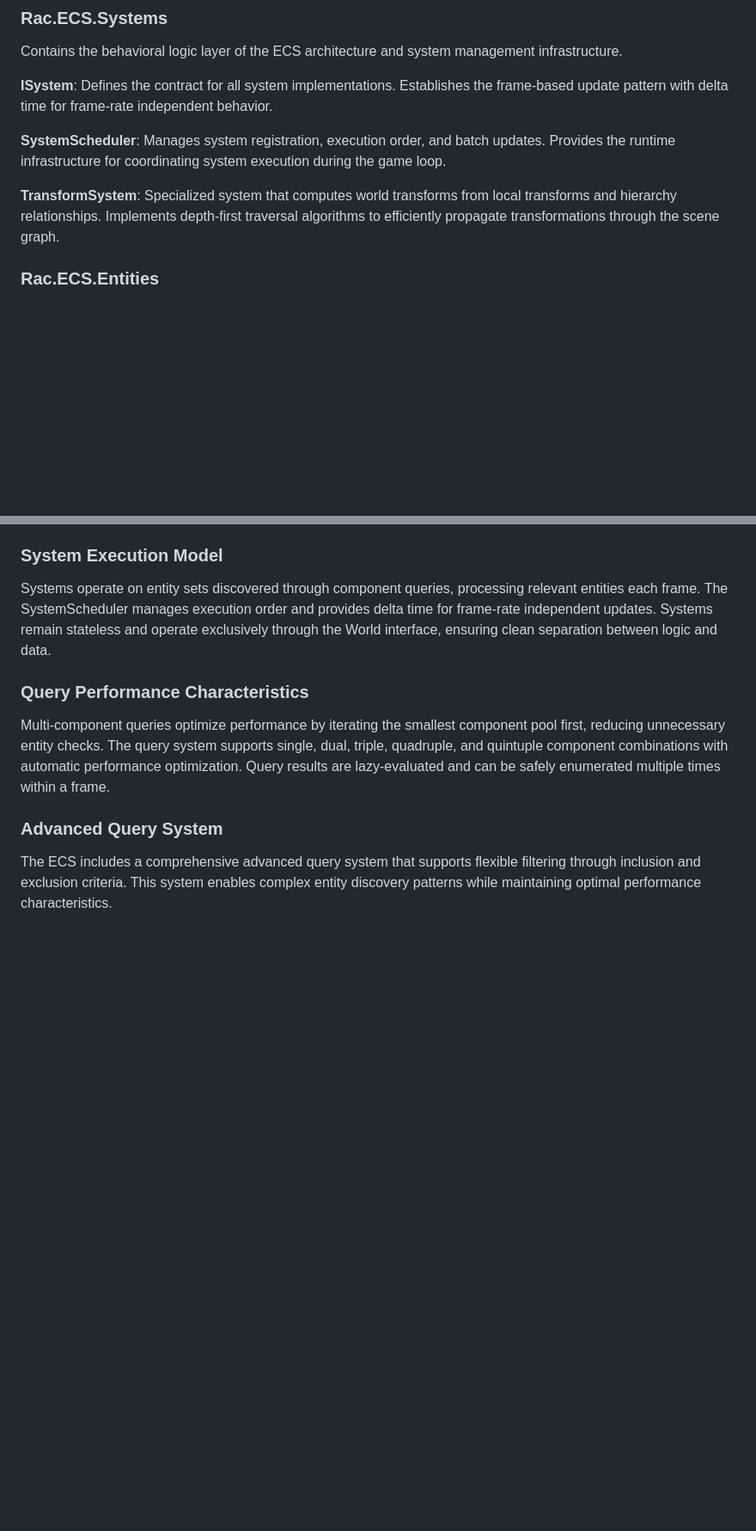
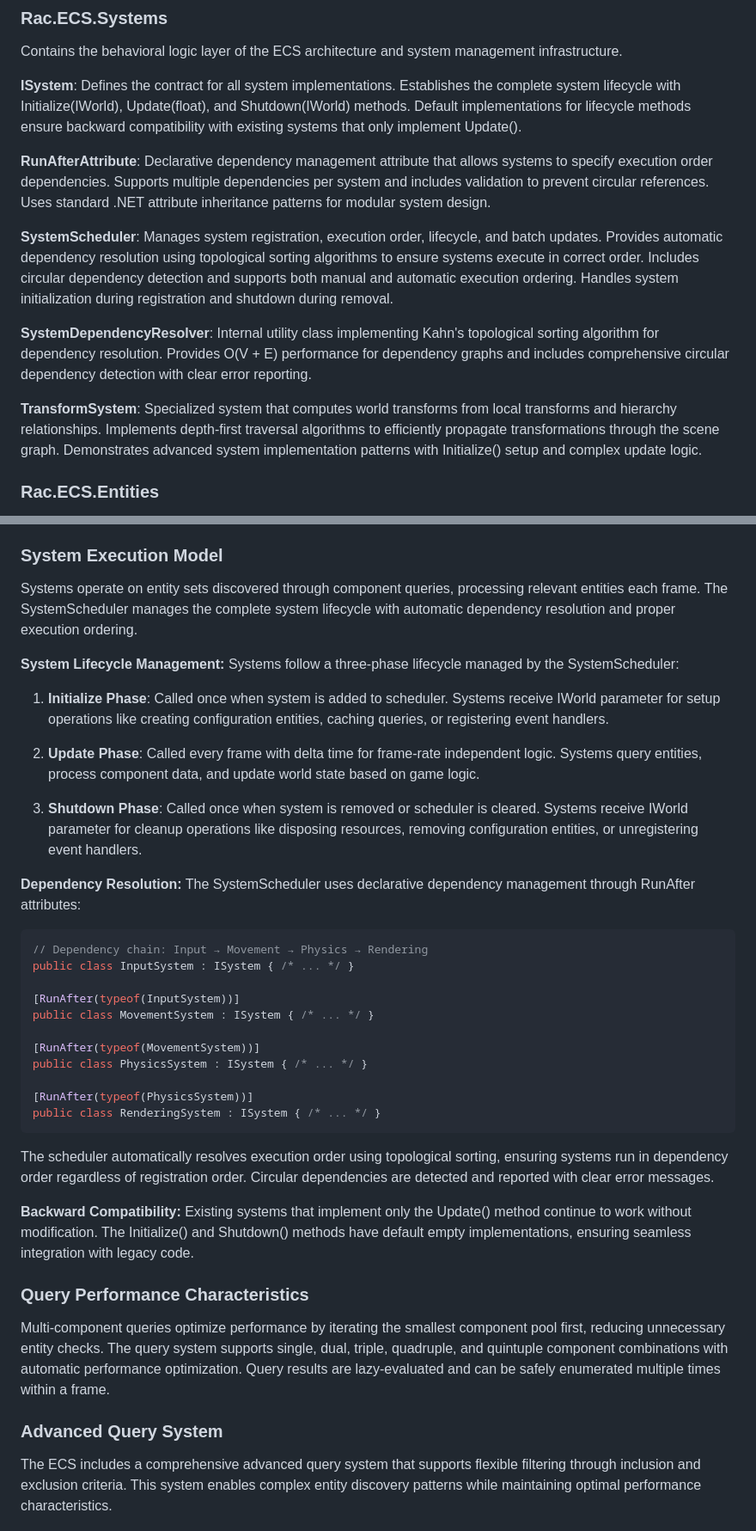
Before and after one commit to tomasforsman/RACEngine, a Markdown page: docs/projects/Rac.ECS.md, 2 parts joined by grey strips. Shown at 86% size. GitHub-like rendering; blank space fills up the shorter version.

````diff
--- a/docs/projects/Rac.ECS.md
+++ b/docs/projects/Rac.ECS.md
@@ -61,11 +61,15 @@ Houses all component definitions and the base component interface. Components in
 
 Contains the behavioral logic layer of the ECS architecture and system management infrastructure.
 
-**ISystem**: Defines the contract for all system implementations. Establishes the frame-based update pattern with delta time for frame-rate independent behavior.
+**ISystem**: Defines the contract for all system implementations. Establishes the complete system lifecycle with Initialize(IWorld), Update(float), and Shutdown(IWorld) methods. Default implementations for lifecycle methods ensure backward compatibility with existing systems that only implement Update().
 
-**SystemScheduler**: Manages system registration, execution order, and batch updates. Provides the runtime infrastructure for coordinating system execution during the game loop.
+**RunAfterAttribute**: Declarative dependency management attribute that allows systems to specify execution order dependencies. Supports multiple dependencies per system and includes validation to prevent circular references. Uses standard .NET attribute inheritance patterns for modular system design.
 
-**TransformSystem**: Specialized system that computes world transforms from local transforms and hierarchy relationships. Implements depth-first traversal algorithms to efficiently propagate transformations through the scene graph.
+**SystemScheduler**: Manages system registration, execution order, lifecycle, and batch updates. Provides automatic dependency resolution using topological sorting algorithms to ensure systems execute in correct order. Includes circular dependency detection and supports both manual and automatic execution ordering. Handles system initialization during registration and shutdown during removal.
+
+**SystemDependencyResolver**: Internal utility class implementing Kahn's topological sorting algorithm for dependency resolution. Provides O(V + E) performance for dependency graphs and includes comprehensive circular dependency detection with clear error reporting.
+
+**TransformSystem**: Specialized system that computes world transforms from local transforms and hierarchy relationships. Implements depth-first traversal algorithms to efficiently propagate transformations through the scene graph. Demonstrates advanced system implementation patterns with Initialize() setup and complex update logic.
 
 ### Rac.ECS.Entities
 
@@ -83,7 +87,38 @@ The hierarchy system operates on two-way relationships where parent entities mai
 
 ### System Execution Model
 
-Systems operate on entity sets discovered through component queries, processing relevant entities each frame. The SystemScheduler manages execution order and provides delta time for frame-rate independent updates. Systems remain stateless and operate exclusively through the World interface, ensuring clean separation between logic and data.
+Systems operate on entity sets discovered through component queries, processing relevant entities each frame. The SystemScheduler manages the complete system lifecycle with automatic dependency resolution and proper execution ordering.
+
+**System Lifecycle Management:**
+Systems follow a three-phase lifecycle managed by the SystemScheduler:
+
+1. **Initialize Phase**: Called once when system is added to scheduler. Systems receive IWorld parameter for setup operations like creating configuration entities, caching queries, or registering event handlers.
+
+2. **Update Phase**: Called every frame with delta time for frame-rate independent logic. Systems query entities, process component data, and update world state based on game logic.
+
+3. **Shutdown Phase**: Called once when system is removed or scheduler is cleared. Systems receive IWorld parameter for cleanup operations like disposing resources, removing configuration entities, or unregistering event handlers.
+
+**Dependency Resolution:**
+The SystemScheduler uses declarative dependency management through RunAfter attributes:
+
+```csharp
+// Dependency chain: Input → Movement → Physics → Rendering
+public class InputSystem : ISystem { /* ... */ }
+
+[RunAfter(typeof(InputSystem))]
+public class MovementSystem : ISystem { /* ... */ }
+
+[RunAfter(typeof(MovementSystem))]
+public class PhysicsSystem : ISystem { /* ... */ }
+
+[RunAfter(typeof(PhysicsSystem))]
+public class RenderingSystem : ISystem { /* ... */ }
+```
+
+The scheduler automatically resolves execution order using topological sorting, ensuring systems run in dependency order regardless of registration order. Circular dependencies are detected and reported with clear error messages.
+
+**Backward Compatibility:**
+Existing systems that implement only the Update() method continue to work without modification. The Initialize() and Shutdown() methods have default empty implementations, ensuring seamless integration with legacy code.
 
 ### Query Performance Characteristics
 
````
Also changed, not shown: docs/architecture/ecs-architecture.md (+126 -30 lines).
